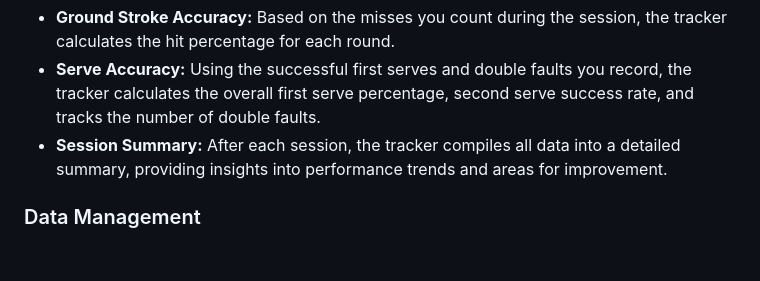
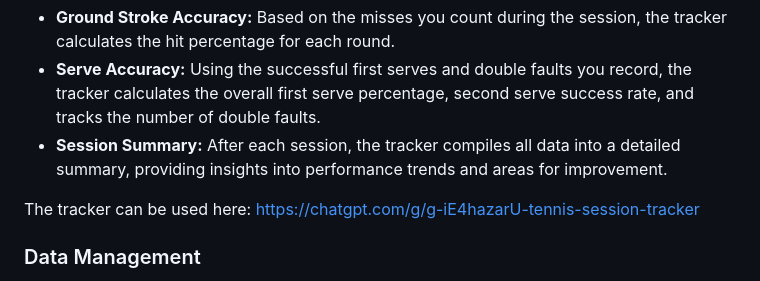
Before and after one commit to michaelwartmann/tennistracker, a Markdown page: README.md, the part around the change. Drawn GitHub-style; blank space fills up the shorter version.

```diff
--- a/README.md
+++ b/README.md
@@ -21,6 +21,8 @@ The Tennis Session Tracker is a customized GPT-based tool designed specifically
 - **Serve Accuracy:** Using the successful first serves and double faults you record, the tracker calculates the overall first serve percentage, second serve success rate, and tracks the number of double faults.
 - **Session Summary:** After each session, the tracker compiles all data into a detailed summary, providing insights into performance trends and areas for improvement.
 
+The tracker can be used here: https://chatgpt.com/g/g-iE4hazarU-tennis-session-tracker
+
 ### Data Management
 - **Data Files:** After each training session, the tracker generates a data file with all recorded statistics. This file is uploaded to a GitHub repository, ensuring a secure and organized storage of session data.
 - **Website Integration:** The data is then displayed on a dedicated website, providing real-time statistics and performance insights. This allows for easy monitoring of progress and identification of areas for improvement.
```
